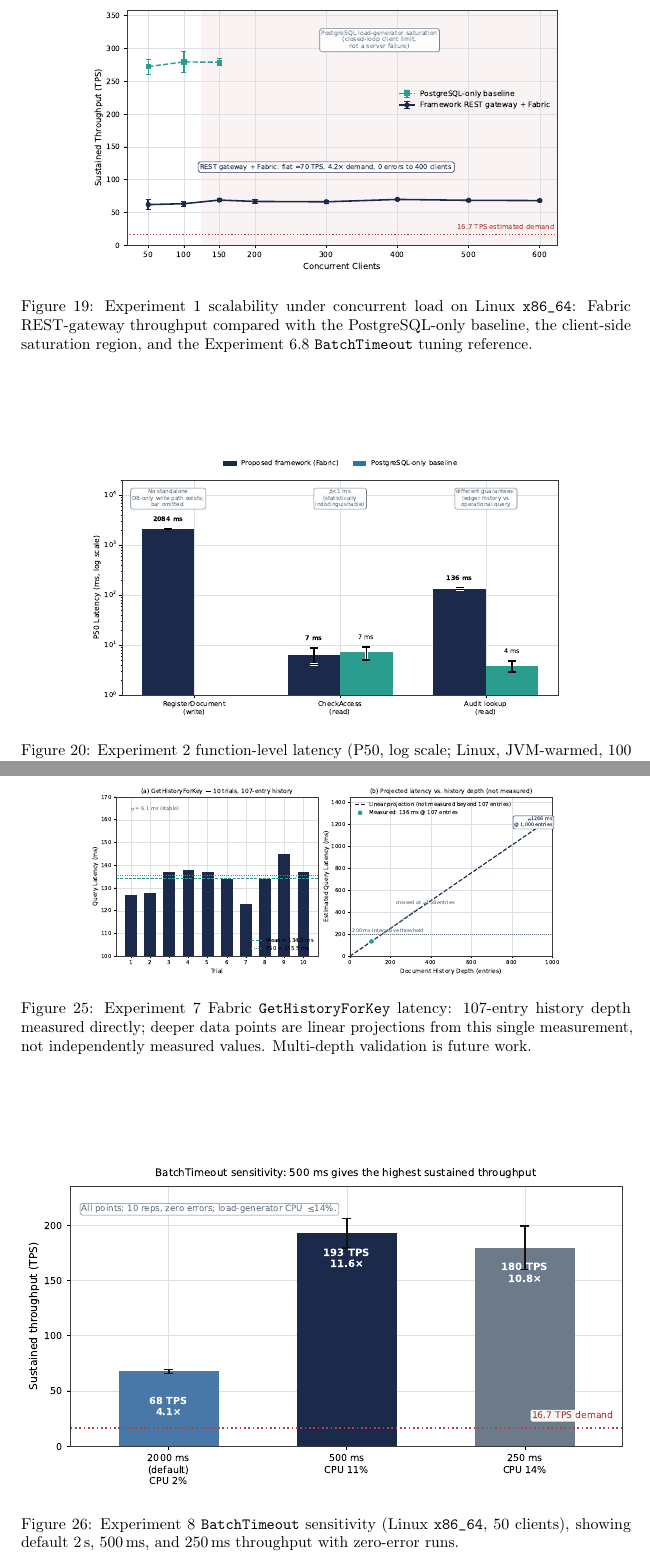
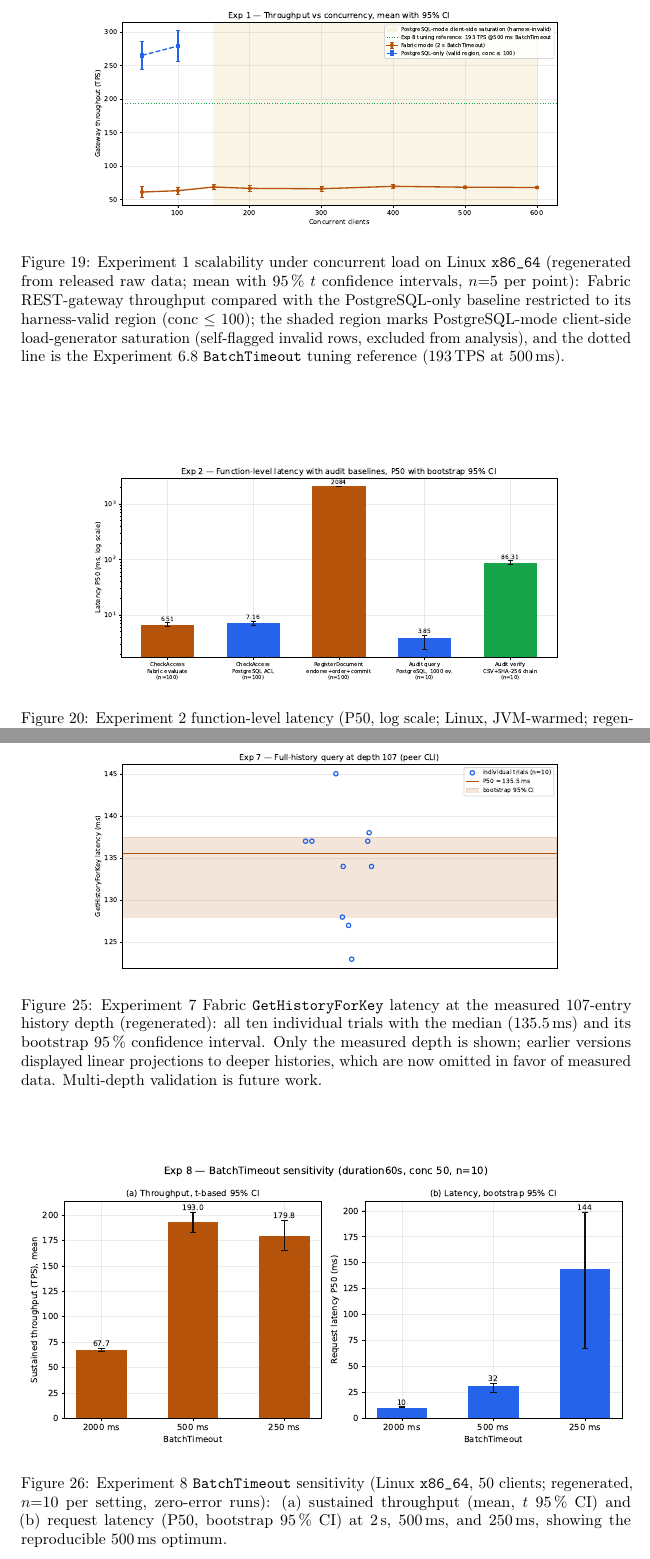
Before and after one commit to meteorboyF/BCRA_paper_prototype, a LaTeX paper (bra_submission/main.tex): two parts of pages 81 and 84 of 108, joined at a grey line, cut at the place of the change. Compiled offline with pdfLaTeX.

Commit message:
docs(manuscript): swap fig1-fig8 for composition-matched regenerations with CIs
All eight legacy figures replaced with versions regenerated from the
released raw data, now content-matched to what the prose references:
fig1 keeps the client-saturation shading (PG series restricted to its
harness-valid region) and the 193 TPS tuning reference; fig2 adds the
audit baselines back on a log scale; fig3 adds the derived end-to-end
upload series matching the 2,142-2,226 ms text range; fig4 regains the
GetHistoryForKey bar; fig5 regains the latency panel over the full
8-point superseded-baseline sweep; fig6 carries the token-size
annotation; fig8 gains a latency panel. fig7 switched to the
measured-only strip plot (author decision): projections removed from
the plot and kept as clearly-labeled text extrapolation. Every caption
states the CI method and sample sizes.

Compile verified: zero errors, zero undefined refs, overfull at
baseline. 108 pages.

```diff
--- a/bra_submission/main.tex
+++ b/bra_submission/main.tex
@@ -2578,10 +2578,14 @@ trade-off, not an architectural barrier.
     \centering
     \includegraphics[width=0.78\textwidth]{fig1_scalability.pdf}
     \caption{Experiment~1 scalability under concurrent load on
-    Linux~\texttt{x86\_64}: Fabric REST-gateway throughput compared with the
-    PostgreSQL-only baseline, the client-side saturation region, and the
-    Experiment~\ref{sec:exp_sensitivity} \texttt{BatchTimeout} tuning
-    reference.}
+    Linux~\texttt{x86\_64} (regenerated from released raw data; mean with
+    95\,\% $t$ confidence intervals, $n{=}5$ per point): Fabric
+    REST-gateway throughput compared with the PostgreSQL-only baseline
+    restricted to its harness-valid region (conc $\leq$ 100); the shaded
+    region marks PostgreSQL-mode client-side load-generator saturation
+    (self-flagged invalid rows, excluded from analysis), and the dotted
+    line is the Experiment~\ref{sec:exp_sensitivity} \texttt{BatchTimeout}
+    tuning reference (193\,TPS at 500\,ms).}
     \label{fig:scalability}
 \end{figure*}
 
@@ -2687,8 +2691,10 @@ grounded, as summarized in Fig.~\ref{fig:latency}.
     \centering
     \includegraphics[width=0.78\textwidth]{fig2_latency.pdf}
 \caption{Experiment~2 function-level latency (P50, log scale; Linux,
-JVM-warmed, 100 samples): \texttt{CheckAccess}, \texttt{RegisterDocument},
-and audit-query trust/latency baselines.}
+JVM-warmed; regenerated with bootstrap 95\,\% confidence intervals):
+\texttt{CheckAccess} in both modes ($n{=}100$ each, overlapping CIs),
+\texttt{RegisterDocument} ($n{=}100$), and the Experiment~4 audit
+trust/latency baselines ($n{=}10$ each).}
     \label{fig:latency}
 \end{figure*}
 
@@ -2747,3 +2755,6 @@ leaves the on-chain Fabric record intact and independently verifiable, as compar
+    queries, manual CSV\,+\,SHA-256 chain verification, and Fabric
+    \texttt{GetHistoryForKey} ledger-verifiable history (depth 107,
+    from Experiment~\hyperref[sec:exp_gethistory]{7}).}
     \label{fig:audit}
 \end{figure*}
 
@@ -2836,3 +2845,7 @@ bridge plus per-orderer-container \texttt{veth} delay (200 clients,
+    $n{=}5$ per point): (a) throughput (mean, $t$ 95\,\% CI) and
+    (b) request latency (P50, bootstrap 95\,\% CI) for bridge-only vs.\
+    bridge\,+\,\texttt{veth} delay injection. Supersedes the earlier
+    0\,ms-only baselines from the pre-tuning measurement regime.}
     \label{fig:wan}
 \end{figure*}
 % -----------------------------------------------------------------
@@ -2880,5 +2893,4 @@ ledger and network storage per access-grant event.
     \centering
     \includegraphics[width=0.90\textwidth]{fig6_crypto.pdf}
     \caption{Experiment~6 cryptographic primitive benchmark using Node.js
-    WebCrypto fallback (Linux): PBKDF2-SHA256, AES-GCM, SHA-256, ECDSA,
-    ECIES, and RSA-OAEP token-size comparison.}
+    WebCrypto fallback (Linux; regenerated, P50 with bootstrap 95\,\% CIs,
@@ -2934,10 +2950,13 @@ answer to RQ1~\cite{nistir8202,fabricChaincodeStubDoc}.
 \begin{figure*}[!t]
     \centering
     \includegraphics[width=0.78\textwidth]{fig7_gethistory.pdf}
-    \caption{Experiment~7 Fabric \texttt{GetHistoryForKey} latency:
-    107-entry history depth measured directly; deeper data points are linear
-    projections from this single measurement, not independently measured
-    values. Multi-depth validation is future work.}
+    \caption{Experiment~7 Fabric \texttt{GetHistoryForKey} latency at the
+    measured 107-entry history depth (regenerated): all ten individual
+    trials with the median (135.5\,ms) and its bootstrap 95\,\%
+    confidence interval. Only the measured depth is shown; earlier
+    versions displayed linear projections to deeper histories, which are
+    now omitted in favor of measured data. Multi-depth validation is
+    future work.}
     \label{fig:gethistory}
 \end{figure*}
 
@@ -2983,8 +3002,11 @@ optimum shown in Fig.~\ref{fig:sensitivity}.
     \centering
     \includegraphics[width=\columnwidth]{fig8_sensitivity.pdf}
     \caption{Experiment~8 \texttt{BatchTimeout} sensitivity
-    (Linux~\texttt{x86\_64}, 50 clients), showing default 2\,s, 500\,ms,
-    and 250\,ms throughput with zero-error runs.}
+    (Linux~\texttt{x86\_64}, 50 clients; regenerated, $n{=}10$ per
+    setting, zero-error runs): (a) sustained throughput (mean, $t$
+    95\,\% CI) and (b) request latency (P50, bootstrap 95\,\% CI) at
+    2\,s, 500\,ms, and 250\,ms, showing the reproducible 500\,ms
+    optimum.}
     \label{fig:sensitivity}
 \end{figure}
 
```
Also changed, not shown: MANUSCRIPT_TODO.md (+9 -11 lines), bra_submission/figures/fig1_scalability.pdf, bra_submission/figures/fig2_latency.pdf, bra_submission/figures/fig3_filesize.pdf, bra_submission/figures/fig4_audit.pdf, bra_submission/figures/fig5_wan.pdf, bra_submission/figures/fig6_crypto.pdf, bra_submission/figures/fig7_gethistory.pdf, bra_submission/figures/fig8_sensitivity.pdf, bra_submission/main.tex (36 more changed lines), 3 other files.
